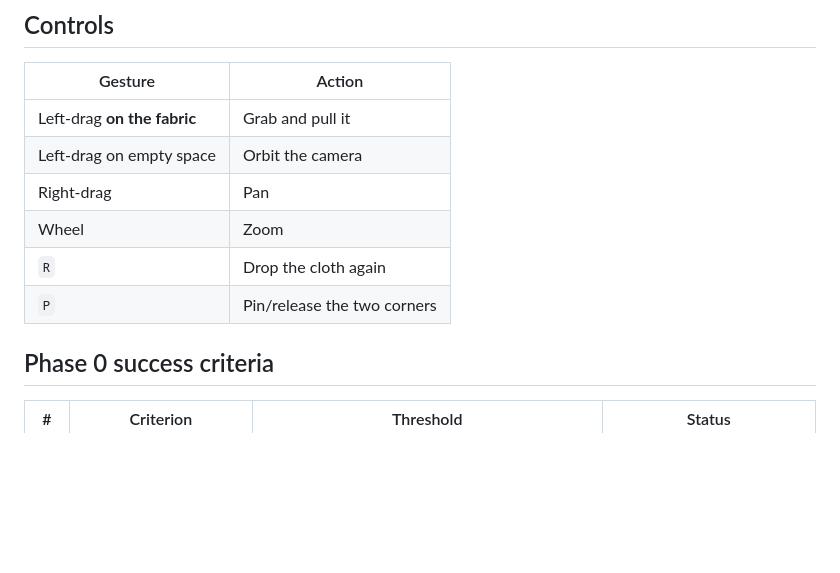
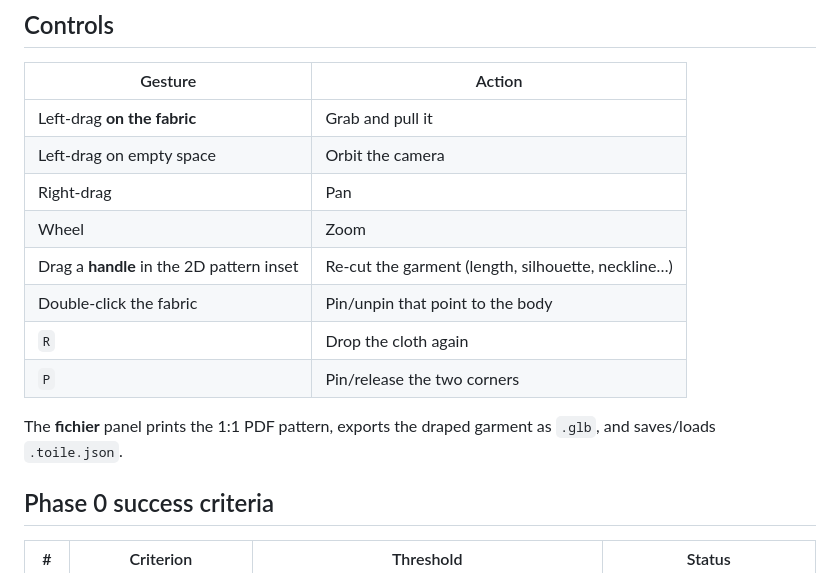
Before and after one commit to mondesirjessy-collab/toile, a Markdown page: README.md, the part around one of its changes. Drawn GitHub-style; blank space fills up the shorter version.

```diff
--- a/README.md
+++ b/README.md
@@ -50,8 +66,12 @@ TOILE (*French: the muslin test garment a pattern is validated on*) is the open
 | Left-drag on empty space | Orbit the camera |
 | Right-drag | Pan |
 | Wheel | Zoom |
+| Drag a **handle** in the 2D pattern inset | Re-cut the garment (length, silhouette, neckline…) |
+| Double-click the fabric | Pin/unpin that point to the body |
 | `R` | Drop the cloth again |
 | `P` | Pin/release the two corners |
+
+The **fichier** panel prints the 1:1 PDF pattern, exports the draped garment as `.glb`, and saves/loads `.toile.json`.
 
 ## Phase 0 success criteria
 
```
Also changed, not shown: other parts of README.md (+32 -15 lines).
